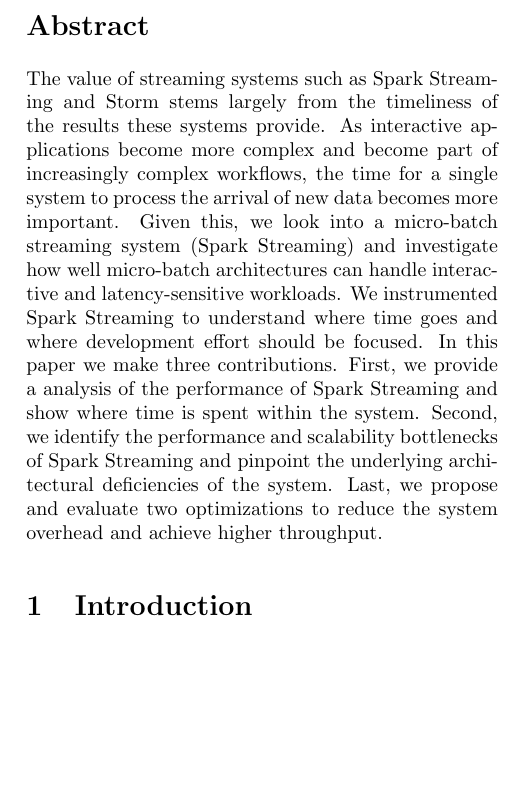
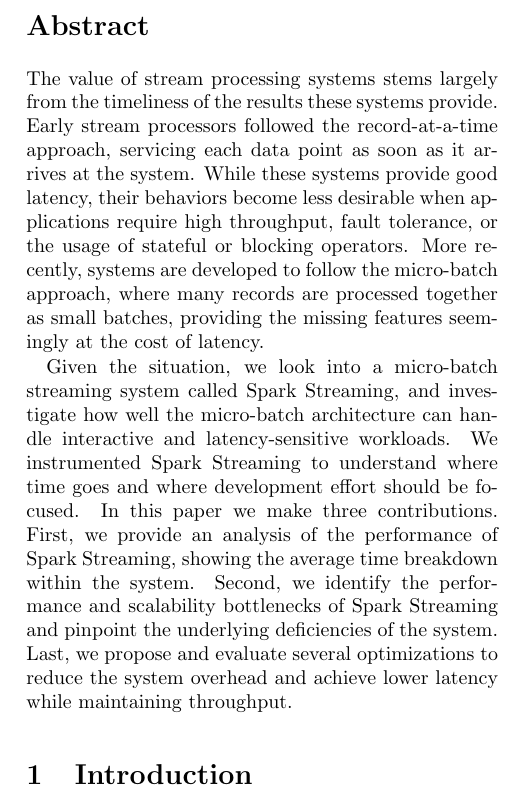
Before and after one commit to jcarreira/286-report, a LaTeX paper (main.tex, which reads abstract.tex): part of one column of page 1 of 10, cut so that both start at the same text, the shorter picture padded with empty space. Compiled offline with pdfLaTeX.

Commit message:
new abstract

```diff
--- a/abstract.tex
+++ b/abstract.tex
@@ -1,6 +1,7 @@
-The value of streaming systems such as Spark Streaming and Storm stems largely from the timeliness of the results these systems provide.
-As interactive applications become more complex and become part of increasingly complex workflows, the time for a single system to process the arrival of new data becomes more important.
-Given this, we look into a micro-batch streaming system (Spark Streaming) and investigate how well micro-batch architectures can handle interactive and latency-sensitive workloads.
+The value of stream processing systems stems largely from the timeliness of the results these systems provide.
+Early stream processors followed the record-at-a-time approach, servicing each data point as soon as it arrives at the system. While these systems provide good latency, their behaviors become less desirable when applications require high throughput, fault tolerance, or the usage of stateful or blocking operators. More recently, systems are developed to follow the micro-batch approach, where many records are processed together as small batches, providing the missing features seemingly at the cost of latency.
+
+Given the situation, we look into a micro-batch streaming system called Spark Streaming, and investigate how well the micro-batch architecture can handle interactive and latency-sensitive workloads.
 We instrumented Spark Streaming to understand where time goes and where development effort should be focused.
 %Nowadays, different streaming systems provide different end-to-end time guarantees, and these guarantees are to a large extent a result of each systems architecture.
 %Spark Streaming is built on top of a general batch-processing framework to compute over mini-batches of streaming data.
@@ -8,9 +9,9 @@
 %Spark Streaming is known to provide latencies on the order of seconds while Storm on the order of a few milliseconds.
 %In this paper we investigate the approach taken by Spark Streaming and show that despite its more general architecture (\joao{general architecture may not be the right term}) it can provide latencies below 100ms.
 In this paper we make three contributions.
-First, we provide a analysis of the performance of Spark Streaming and show where time is spent within the system.
-Second, we identify the performance and scalability bottlenecks of Spark Streaming and pinpoint the underlying architectural deficiencies of the system.
-Last, we propose and evaluate two optimizations to reduce the system overhead and achieve higher throughput.
+First, we provide an analysis of the performance of Spark Streaming, showing the average time breakdown within the system.
+Second, we identify the performance and scalability bottlenecks of Spark Streaming and pinpoint the underlying deficiencies of the system.
+Last, we propose and evaluate several optimizations to reduce the system overhead and achieve lower latency while maintaining throughput.
 
 %        To do so, we tackled two problems. The first has to do with overheads related to launching tasks and communicating between nodes. The second has to do with the poor scalability performance when the Spark is subject to a high number of tasks being scheduled. We show that with these two contributions Spark Streaming can support low-latency tasks and scale to demanding low-latency stream workloads.
 
```
